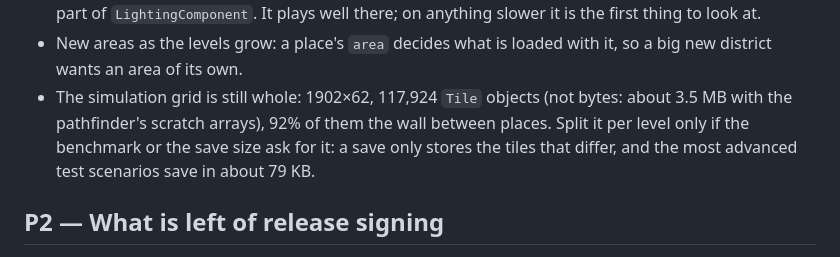
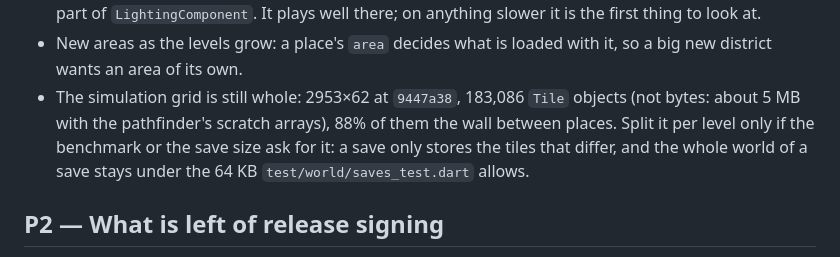
Before and after one commit to Vanni-broUser/stepbound-github, a Markdown page: docs/maintainability_and_scalability_backlog.md, the part around one of its changes. Rendered like a GitHub page.

```diff
--- a/docs/maintainability_and_scalability_backlog.md
+++ b/docs/maintainability_and_scalability_backlog.md
@@ -95,11 +102,12 @@ used.
   first thing to look at.
 - New areas as the levels grow: a place's `area` decides what is loaded
   with it, so a big new district wants an area of its own.
-- The simulation grid is still whole: 1902×62, 117,924 `Tile` objects
-  (not bytes: about 3.5 MB with the pathfinder's scratch arrays), 92% of
-  them the wall between places. Split it per level only if the benchmark
-  or the save size ask for it: a save only stores the tiles that differ,
-  and the most advanced test scenarios save in about 79 KB.
+- The simulation grid is still whole: 2953×62 at `9447a38`, 183,086
+  `Tile` objects (not bytes: about 5 MB with the pathfinder's scratch
+  arrays), 88% of them the wall between places. Split it per level only
+  if the benchmark or the save size ask for it: a save only stores the
+  tiles that differ, and the whole world of a save stays under the 64 KB
+  `test/world/saves_test.dart` allows.
 
 ## P2 — What is left of release signing
 
```
Also changed, not shown: other parts of docs/maintainability_and_scalability_backlog.md (+32 -23 lines).
